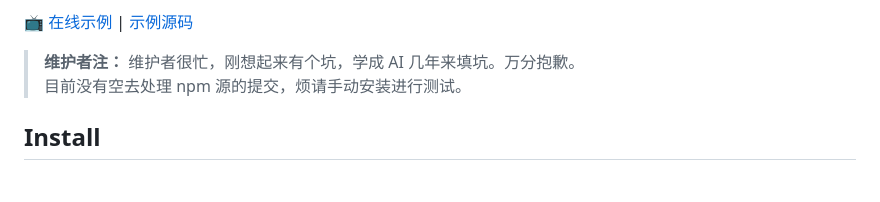
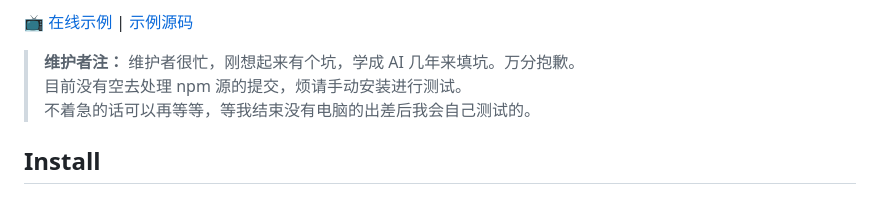
Before and after one commit to MoePlayer/hexo-tag-dplayer, a Markdown page: README.md, the part around the change. Drawn GitHub-style.

Commit message:
docs: 补充维护者出差后自行测试说明

```diff
--- a/README.md
+++ b/README.md
@@ -11,6 +11,7 @@ Embed [DPlayer](https://github.com/DIYgod/DPlayer) in Hexo posts/pages via a sim
 
 > **维护者注：** 维护者很忙，刚想起来有个坑，学成 AI 几年来填坑。万分抱歉。
 > 目前没有空去处理 npm 源的提交，烦请手动安装进行测试。
+> 不着急的话可以再等等，等我结束没有电脑的出差后我会自己测试的。
 
 ## Install
 
```
